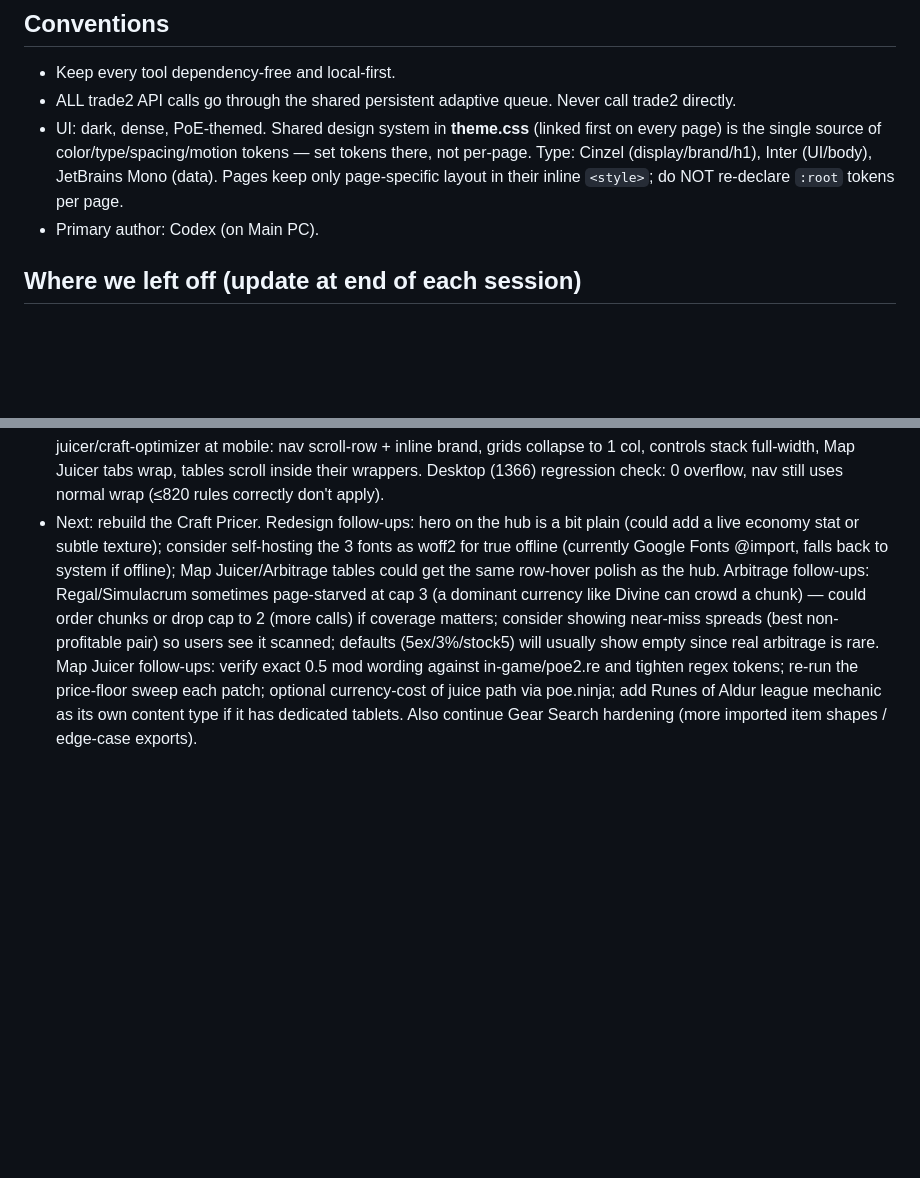
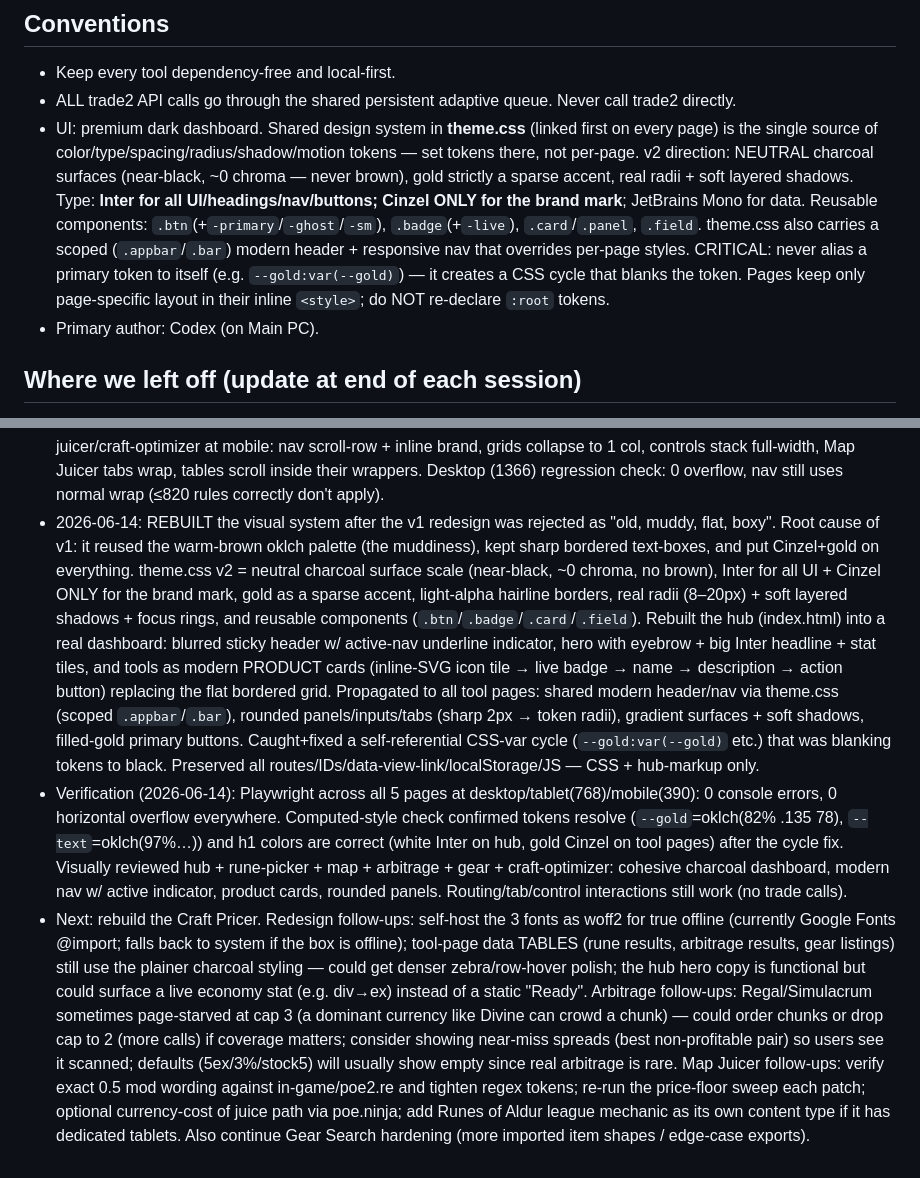
Before and after one commit to skk-hub/poe2-tools, a Markdown page: AGENTS.md, 2 parts joined by grey strips. Drawn GitHub-style; blank space fills up the shorter version.

Commit message:
Document the v2 visual-system rebuild in AGENTS.md
Co-Authored-By: Claude Opus 4.8 <noreply@anthropic.com>

```diff
--- a/AGENTS.md
+++ b/AGENTS.md
@@ -39,7 +39,7 @@ Approved scope:
 ## Conventions
 - Keep every tool dependency-free and local-first.
 - ALL trade2 API calls go through the shared persistent adaptive queue. Never call trade2 directly.
-- UI: dark, dense, PoE-themed. Shared design system in **theme.css** (linked first on every page) is the single source of color/type/spacing/motion tokens — set tokens there, not per-page. Type: Cinzel (display/brand/h1), Inter (UI/body), JetBrains Mono (data). Pages keep only page-specific layout in their inline `<style>`; do NOT re-declare `:root` tokens per page.
+- UI: premium dark dashboard. Shared design system in **theme.css** (linked first on every page) is the single source of color/type/spacing/radius/shadow/motion tokens — set tokens there, not per-page. v2 direction: NEUTRAL charcoal surfaces (near-black, ~0 chroma — never brown), gold strictly a sparse accent, real radii + soft layered shadows. Type: **Inter for all UI/headings/nav/buttons; Cinzel ONLY for the brand mark**; JetBrains Mono for data. Reusable components: `.btn`(+`-primary`/`-ghost`/`-sm`), `.badge`(+`-live`), `.card`/`.panel`, `.field`. theme.css also carries a scoped (`.appbar`/`.bar`) modern header + responsive nav that overrides per-page styles. CRITICAL: never alias a primary token to itself (e.g. `--gold:var(--gold)`) — it creates a CSS cycle that blanks the token. Pages keep only page-specific layout in their inline `<style>`; do NOT re-declare `:root` tokens.
 - Primary author: Codex (on Main PC).
 
 ## Where we left off (update at end of each session)
@@ -110,4 +110,6 @@ Approved scope:
 - Verification (2026-06-13): Playwright (chromium-1223 via npx-cached playwright 1.60, NODE_PATH to the npx module dir) screenshotted all 5 pages at 1366×900 — 0 console/page errors on every page; fonts load (Cinzel h1/brand). CSS-var audit (node): every `var(--x)` on every page resolves against theme.css or the page's own styles (no undefined tokens from the :root removal). Interaction test (no trade calls): hub hash-routing switches the Rune Picker view + highlights nav, cross-page nav loads Map Juicer (6 tabs), Map Juicer JS tab-switch works, Arbitrage Scan button + Force-refresh checkbox present. theme.css serves 200 text/css. Did NOT use web-artifacts-builder (React/shadcn) — would violate the zero-dep/no-framework constraint; used vanilla CSS + frontend-design/theme-factory guidance + webapp-testing instead.
 - 2026-06-13: Made the whole site responsive (desktop/tablet/mobile). Most of it landed in `theme.css` so it covers all 5 pages at once: a shared responsive layer scoped under `.appbar`/`.bar` (higher specificity than a bare `.nav`, so it overrides per-page rules despite theme.css loading first). On ≤820px the app bar becomes a flex row that wraps — brand/wordmark stay inline, and the nav turns into a tidy single horizontally-scrollable row (hidden scrollbar + right-edge fade mask hinting more), replacing the old wrap-and-stretch (`.navbtn{flex:1}`) mess. Also added `pointer:coarse` min touch-target sizes and `img/svg/video{max-width:100%}`. Per-page: craft-optimizer was the only document-level overflow (its 980px-min table) — fixed with `.grid>*{min-width:0}` so the `.tablewrap` scrolls internally instead of pushing the page, plus full-width controls and tighter ≤560 padding. Every other page already collapsed via existing media queries; the shared nav rule was the only fix they needed. CSS-only.
 - Verification (2026-06-13): Playwright at tablet (768) + mobile (390) across all 5 pages — horizontal page overflow is 0px everywhere (craft-optimizer was 266px before), 0 console/page errors. Eyeballed hub/gear/arbitrage/map-juicer/craft-optimizer at mobile: nav scroll-row + inline brand, grids collapse to 1 col, controls stack full-width, Map Juicer tabs wrap, tables scroll inside their wrappers. Desktop (1366) regression check: 0 overflow, nav still uses normal wrap (≤820 rules correctly don't apply).
-- Next: rebuild the Craft Pricer. Redesign follow-ups: hero on the hub is a bit plain (could add a live economy stat or subtle texture); consider self-hosting the 3 fonts as woff2 for true offline (currently Google Fonts @import, falls back to system if offline); Map Juicer/Arbitrage tables could get the same row-hover polish as the hub. Arbitrage follow-ups: Regal/Simulacrum sometimes page-starved at cap 3 (a dominant currency like Divine can crowd a chunk) — could order chunks or drop cap to 2 (more calls) if coverage matters; consider showing near-miss spreads (best non-profitable pair) so users see it scanned; defaults (5ex/3%/stock5) will usually show empty since real arbitrage is rare. Map Juicer follow-ups: verify exact 0.5 mod wording against in-game/poe2.re and tighten regex tokens; re-run the price-floor sweep each patch; optional currency-cost of juice path via poe.ninja; add Runes of Aldur league mechanic as its own content type if it has dedicated tablets. Also continue Gear Search hardening (more imported item shapes / edge-case exports).
+- 2026-06-14: REBUILT the visual system after the v1 redesign was rejected as "old, muddy, flat, boxy". Root cause of v1: it reused the warm-brown oklch palette (the muddiness), kept sharp bordered text-boxes, and put Cinzel+gold on everything. theme.css v2 = neutral charcoal surface scale (near-black, ~0 chroma, no brown), Inter for all UI + Cinzel ONLY for the brand mark, gold as a sparse accent, light-alpha hairline borders, real radii (8–20px) + soft layered shadows + focus rings, and reusable components (`.btn`/`.badge`/`.card`/`.field`). Rebuilt the hub (index.html) into a real dashboard: blurred sticky header w/ active-nav underline indicator, hero with eyebrow + big Inter headline + stat tiles, and tools as modern PRODUCT cards (inline-SVG icon tile → live badge → name → description → action button) replacing the flat bordered grid. Propagated to all tool pages: shared modern header/nav via theme.css (scoped `.appbar`/`.bar`), rounded panels/inputs/tabs (sharp 2px → token radii), gradient surfaces + soft shadows, filled-gold primary buttons. Caught+fixed a self-referential CSS-var cycle (`--gold:var(--gold)` etc.) that was blanking tokens to black. Preserved all routes/IDs/data-view-link/localStorage/JS — CSS + hub-markup only.
+- Verification (2026-06-14): Playwright across all 5 pages at desktop/tablet(768)/mobile(390): 0 console errors, 0 horizontal overflow everywhere. Computed-style check confirmed tokens resolve (`--gold`=oklch(82% .135 78), `--text`=oklch(97%…)) and h1 colors are correct (white Inter on hub, gold Cinzel on tool pages) after the cycle fix. Visually reviewed hub + rune-picker + map + arbitrage + gear + craft-optimizer: cohesive charcoal dashboard, modern nav w/ active indicator, product cards, rounded panels. Routing/tab/control interactions still work (no trade calls).
+- Next: rebuild the Craft Pricer. Redesign follow-ups: self-host the 3 fonts as woff2 for true offline (currently Google Fonts @import; falls back to system if the box is offline); tool-page data TABLES (rune results, arbitrage results, gear listings) still use the plainer charcoal styling — could get denser zebra/row-hover polish; the hub hero copy is functional but could surface a live economy stat (e.g. div→ex) instead of a static "Ready". Arbitrage follow-ups: Regal/Simulacrum sometimes page-starved at cap 3 (a dominant currency like Divine can crowd a chunk) — could order chunks or drop cap to 2 (more calls) if coverage matters; consider showing near-miss spreads (best non-profitable pair) so users see it scanned; defaults (5ex/3%/stock5) will usually show empty since real arbitrage is rare. Map Juicer follow-ups: verify exact 0.5 mod wording against in-game/poe2.re and tighten regex tokens; re-run the price-floor sweep each patch; optional currency-cost of juice path via poe.ninja; add Runes of Aldur league mechanic as its own content type if it has dedicated tablets. Also continue Gear Search hardening (more imported item shapes / edge-case exports).
```
